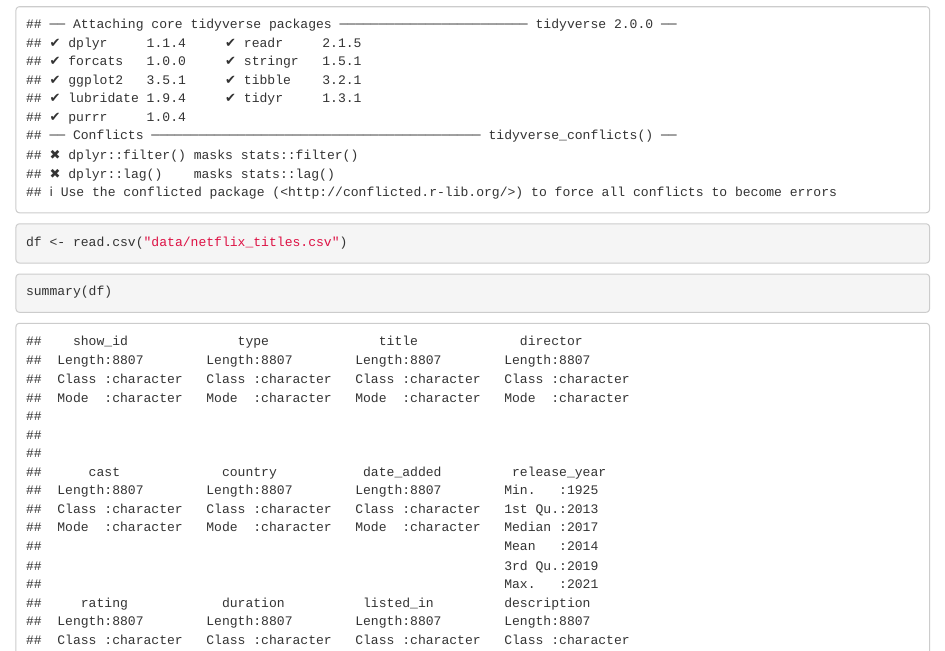
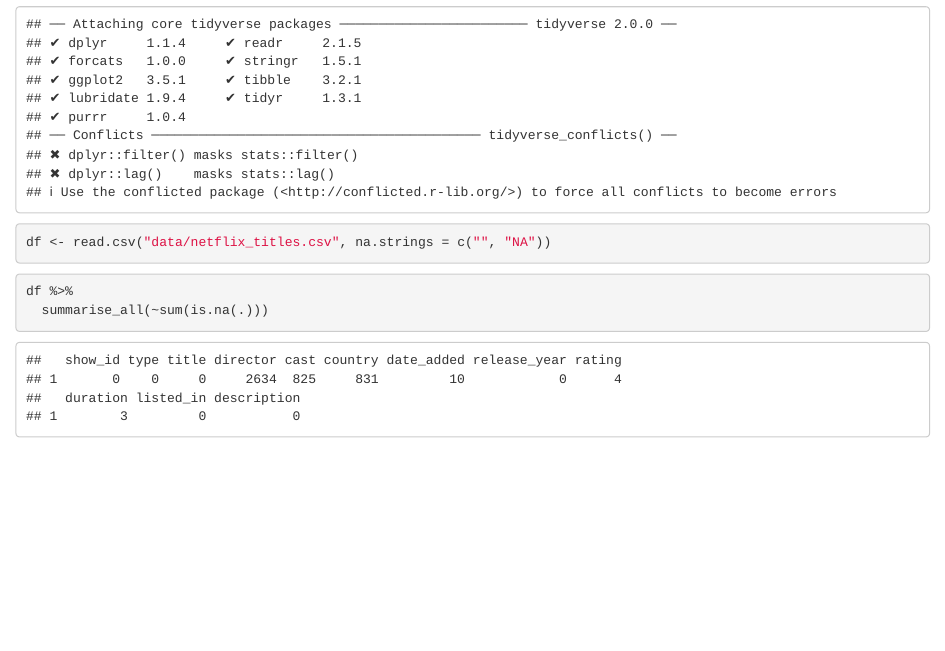
Before and after one commit to Devin-Yeung/dv-project, an R Markdown document (preprocess.Rmd): the page in a window 1100 px wide, from its top. Rendered offline with R 4.5, knitr and Pandoc, with nearby package versions.

Commit message:
feat: counting null value

````diff
--- a/preprocess.Rmd
+++ b/preprocess.Rmd
@@ -4,9 +4,10 @@ library(tidyverse)
 ```
 
 ```{r}
-df <- read.csv("data/netflix_titles.csv")
+df <- read.csv("data/netflix_titles.csv", na.strings = c("", "NA"))
 ```
 
 ```{r}
-summary(df)
+df %>%
+  summarise_all(~sum(is.na(.)))
 ```
````
